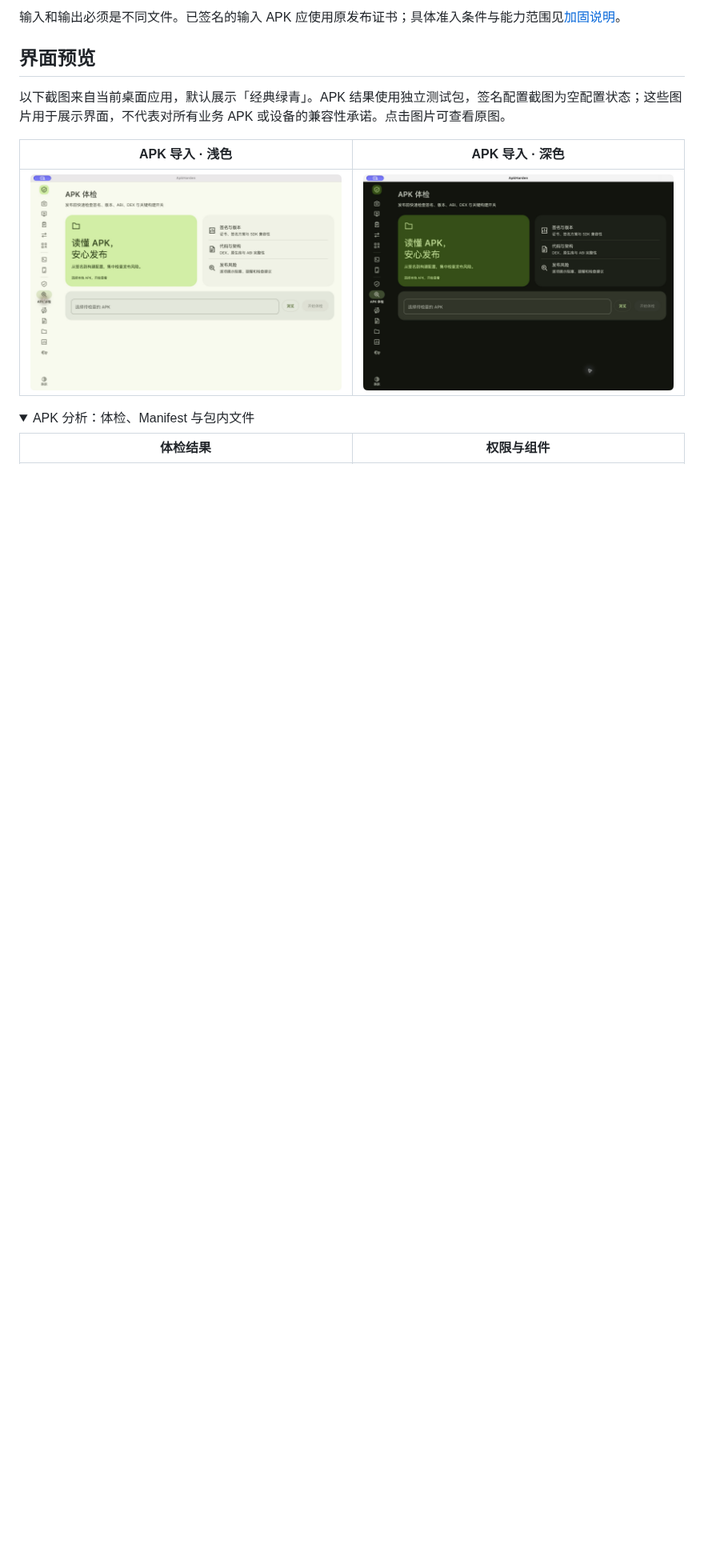
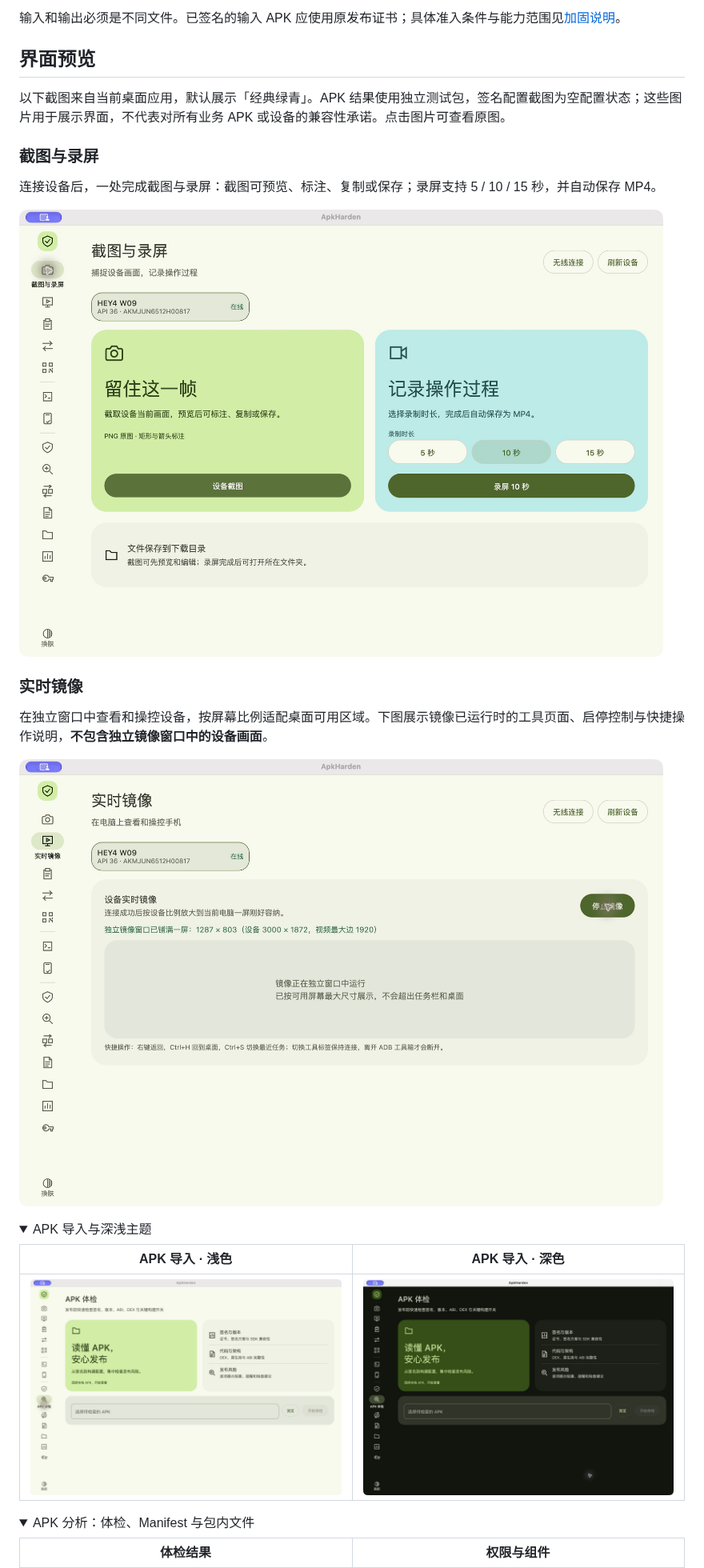
Before and after one commit to dbmzn/ApkHarden, a Markdown page: README.md, the part around one of its changes. Shown at 80% size. GitHub-like rendering; pictures changed too: docs/screenshots/capture-recording.jpg (added), docs/screenshots/live-mirror.jpg (added); folded sections open; blank space fills up the shorter version.

Commit message:
docs: 优先展示截图录屏与实时镜像主打功能

```diff
--- a/README.md
+++ b/README.md
@@ -67,6 +68,21 @@ app-hardened-report.json
 
 以下截图来自当前桌面应用，默认展示「经典绿青」。APK 结果使用独立测试包，签名配置截图为空配置状态；这些图片用于展示界面，不代表对所有业务 APK 或设备的兼容性承诺。点击图片可查看原图。
 
+### 截图与录屏
+
+连接设备后，一处完成截图与录屏：截图可预览、标注、复制或保存；录屏支持 5 / 10 / 15 秒，并自动保存 MP4。
+
+![截图与录屏主界面：设备选择、截图入口和录制时长](docs/screenshots/capture-recording.jpg)
+
+### 实时镜像
+
+在独立窗口中查看和操控设备，按屏幕比例适配桌面可用区域。下图展示镜像已运行时的工具页面、启停控制与快捷操作说明，**不包含独立镜像窗口中的设备画面**。
+
+![实时镜像工具页：连接状态、停止镜像按钮和操作说明，不含设备画面](docs/screenshots/live-mirror.jpg)
+
+<details>
+<summary>APK 导入与深浅主题</summary>
+
 | APK 导入 · 浅色 | APK 导入 · 深色 |
 | :---: | :---: |
 | ![经典绿青浅色下的 APK 导入页](docs/screenshots/apk-import-light.jpg) | ![经典绿青深色下的 APK 导入页](docs/screenshots/apk-import-dark.jpg) |
```
Also changed, not shown: other parts of README.md (+4 -1 lines), docs/screenshots/README.md (+1 -0 lines).
